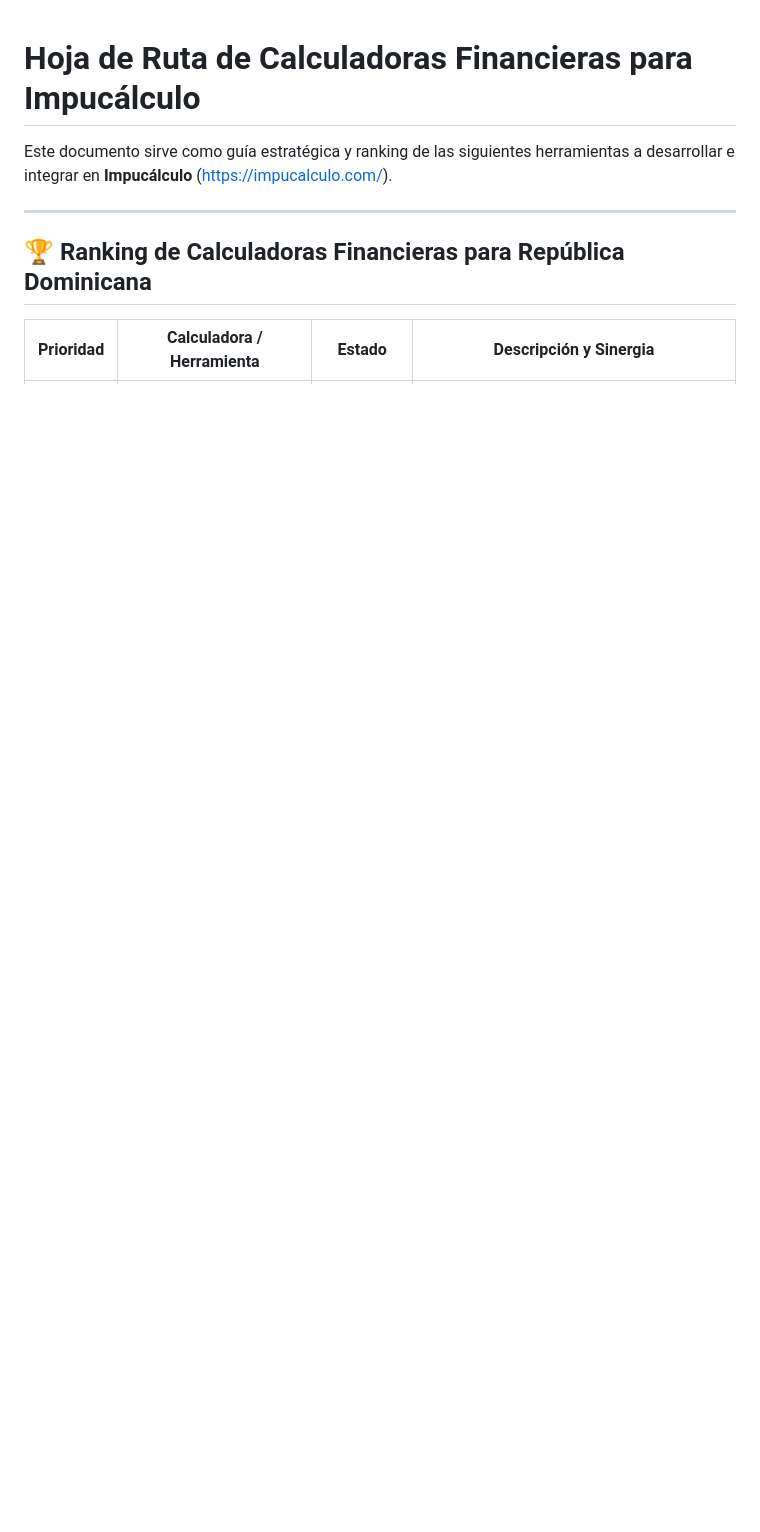
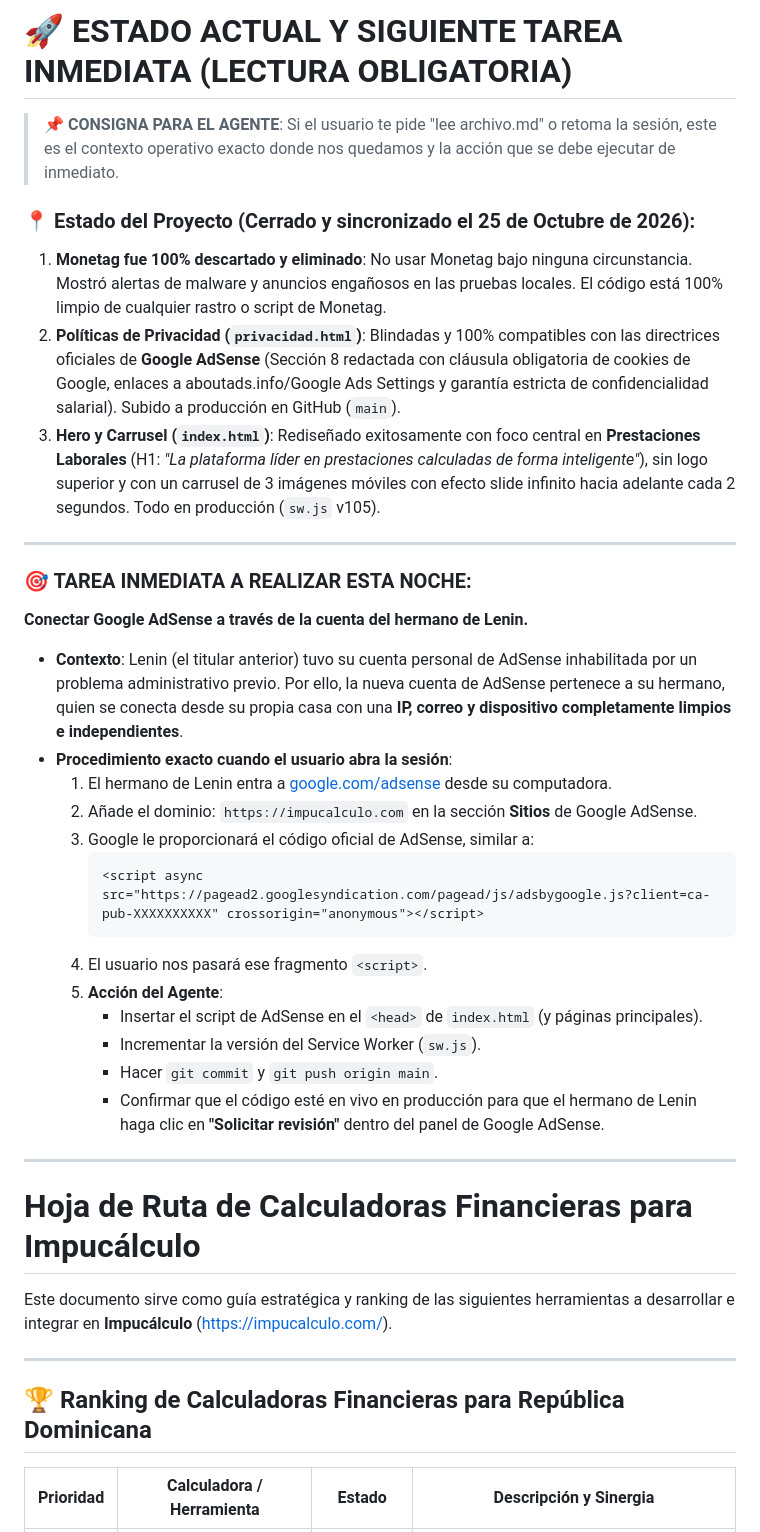
Before and after one commit to santanalenin731-lang/Impucalculo-, a Markdown page: archivo.md, the part around the change. GitHub-like rendering; blank space fills up the shorter version.

Commit message:
docs: add priority agent instructions and tonight roadmap in archivo.md

````diff
--- a/archivo.md
+++ b/archivo.md
@@ -1,3 +1,34 @@
+# 🚀 ESTADO ACTUAL Y SIGUIENTE TAREA INMEDIATA (LECTURA OBLIGATORIA)
+
+> 📌 **CONSIGNA PARA EL AGENTE**: Si el usuario te pide "lee archivo.md" o retoma la sesión, este es el contexto operativo exacto donde nos quedamos y la acción que se debe ejecutar de inmediato.
+
+### 📍 Estado del Proyecto (Cerrado y sincronizado el 25 de Octubre de 2026):
+1. **Monetag fue 100% descartado y eliminado**: No usar Monetag bajo ninguna circunstancia. Mostró alertas de malware y anuncios engañosos en las pruebas locales. El código está 100% limpio de cualquier rastro o script de Monetag.
+2. **Políticas de Privacidad (`privacidad.html`)**: Blindadas y 100% compatibles con las directrices oficiales de **Google AdSense** (Sección 8 redactada con cláusula obligatoria de cookies de Google, enlaces a aboutads.info/Google Ads Settings y garantía estricta de confidencialidad salarial). Subido a producción en GitHub (`main`).
+3. **Hero y Carrusel (`index.html`)**: Rediseñado exitosamente con foco central en **Prestaciones Laborales** (H1: *"La plataforma líder en prestaciones calculadas de forma inteligente"*), sin logo superior y con un carrusel de 3 imágenes móviles con efecto slide infinito hacia adelante cada 2 segundos. Todo en producción (`sw.js` v105).
+
+---
+
+### 🎯 TAREA INMEDIATA A REALIZAR ESTA NOCHE:
+**Conectar Google AdSense a través de la cuenta del hermano de Lenin.**
+
+* **Contexto**: Lenin (el titular anterior) tuvo su cuenta personal de AdSense inhabilitada por un problema administrativo previo. Por ello, la nueva cuenta de AdSense pertenece a su hermano, quien se conecta desde su propia casa con una **IP, correo y dispositivo completamente limpios e independientes**.
+* **Procedimiento exacto cuando el usuario abra la sesión**:
+  1. El hermano de Lenin entra a [google.com/adsense](https://www.google.com/adsense/) desde su computadora.
+  2. Añade el dominio: `https://impucalculo.com` en la sección **Sitios** de Google AdSense.
+  3. Google le proporcionará el código oficial de AdSense, similar a:
+     ```html
+     <script async src="https://pagead2.googlesyndication.com/pagead/js/adsbygoogle.js?client=ca-pub-XXXXXXXXXX" crossorigin="anonymous"></script>
+     ```
+  4. El usuario nos pasará ese fragmento `<script>`.
+  5. **Acción del Agente**:
+     - Insertar el script de AdSense en el `<head>` de `index.html` (y páginas principales).
+     - Incrementar la versión del Service Worker (`sw.js`).
+     - Hacer `git commit` y `git push origin main`.
+     - Confirmar que el código esté en vivo en producción para que el hermano de Lenin haga clic en **"Solicitar revisión"** dentro del panel de Google AdSense.
+
+---
+
 # Hoja de Ruta de Calculadoras Financieras para Impucálculo
 
 Este documento sirve como guía estratégica y ranking de las siguientes herramientas a desarrollar e integrar en **Impucálculo** (https://impucalculo.com/).
````
